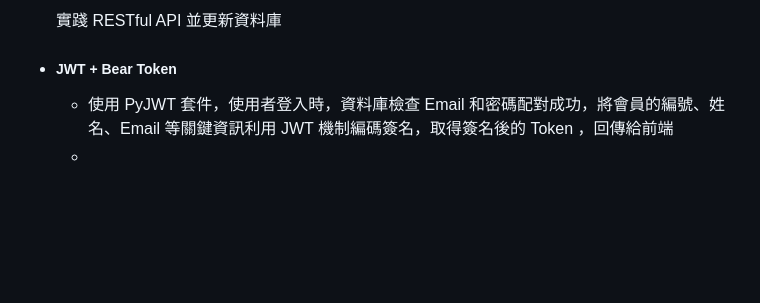
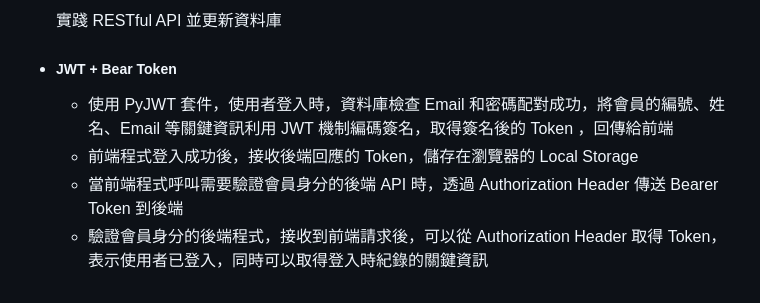
Before and after one commit to jasonlin1993/taipei_day_trip, a Markdown page: README.md, the part around the change. GitHub-like rendering; blank space fills up the shorter version.

```diff
--- a/README.md
+++ b/README.md
@@ -112,4 +112,6 @@
   實踐 RESTful API 並更新資料庫
 - ##### JWT + Bear Token
   - 使用 PyJWT 套件，使用者登入時，資料庫檢查 Email 和密碼配對成功，將會員的編號、姓名、Email 等關鍵資訊利用 JWT 機制編碼簽名，取得簽名後的 Token ，回傳給前端
-  -
+  - 前端程式登入成功後，接收後端回應的 Token，儲存在瀏覽器的 Local Storage
+  - 當前端程式呼叫需要驗證會員身分的後端 API 時，透過 Authorization Header 傳送 Bearer Token 到後端
+  - 驗證會員身分的後端程式，接收到前端請求後，可以從 Authorization Header 取得 Token，表示使用者已登入，同時可以取得登入時紀錄的關鍵資訊
```
